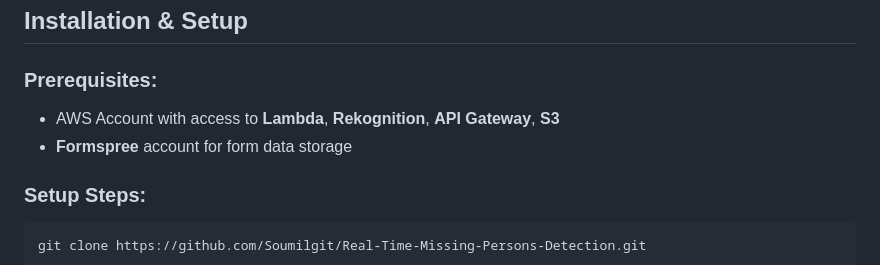
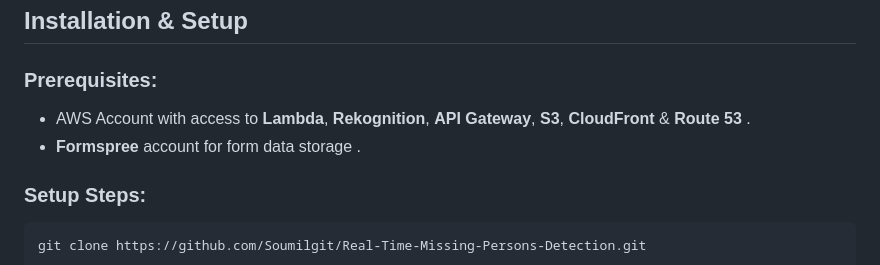
Before and after one commit to Soumilgit/Real-Time-Missing-Persons-Detection, a Markdown page: README.md, the part around the change. Rendered like a GitHub page.

```diff
--- a/README.md
+++ b/README.md
@@ -103,8 +103,8 @@ The goal is to **automate face-matching**, reducing delays and human error, enab
 ## Installation & Setup
 
 ### Prerequisites:
-- AWS Account with access to **Lambda**, **Rekognition**, **API Gateway**, **S3**
-- **Formspree** account for form data storage
+- AWS Account with access to **Lambda**, **Rekognition**, **API Gateway**, **S3**, **CloudFront** & **Route 53** .
+- **Formspree** account for form data storage .
 
 ### Setup Steps:
 
```
